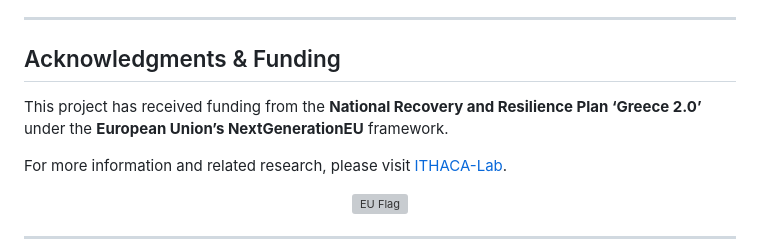
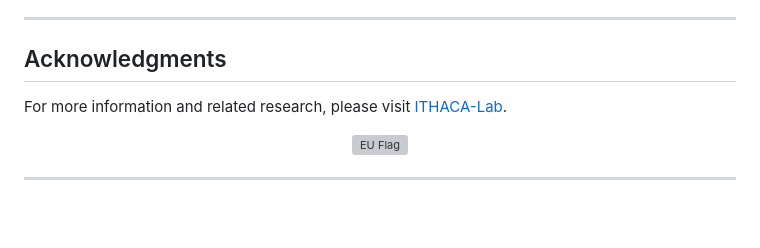
Before and after one commit to IoannisKtenidis/evcs-federated-active-defense, a Markdown page: README.md, the part around the change. Rendered like a GitHub page; blank space fills up the shorter version; grey boxes are pictures that could not be loaded.

```diff
--- a/README.md
+++ b/README.md
@@ -243,8 +243,7 @@ We welcome contributions! Please follow these guidelines:
 
 ---
 
-## Acknowledgments & Funding
-This project has received funding from the **National Recovery and Resilience Plan ‘Greece 2.0’** under the **European Union’s NextGenerationEU** framework.
+## Acknowledgments
 
 For more information and related research, please visit [ITHACA-Lab](https://github.com/ITHACA-Lab).
 
```
